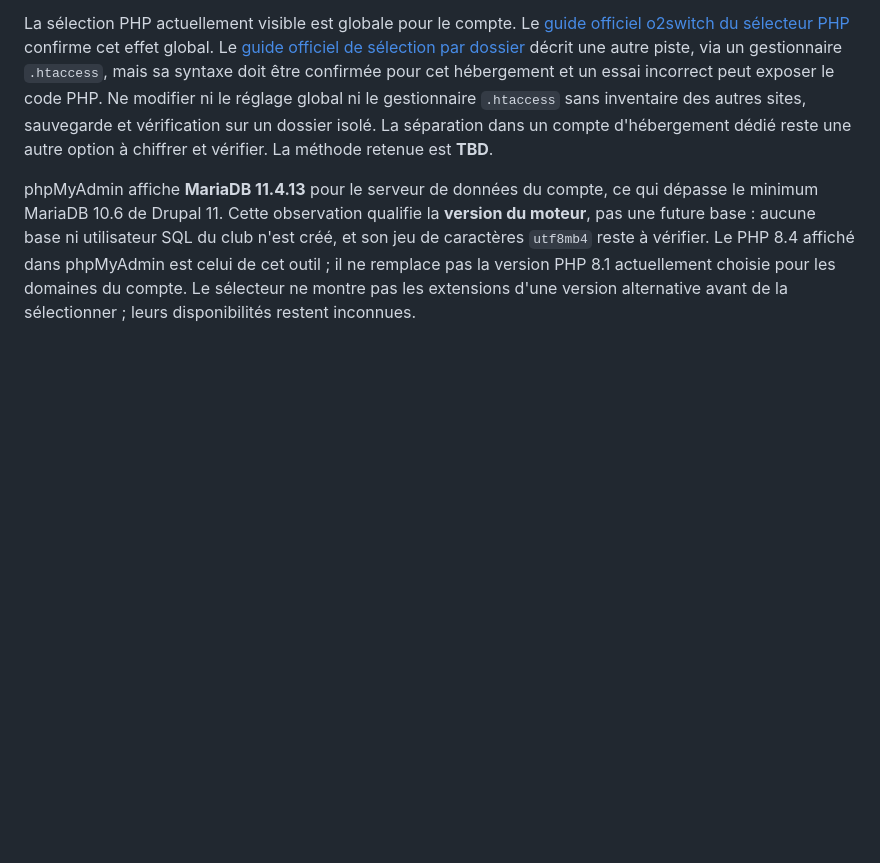
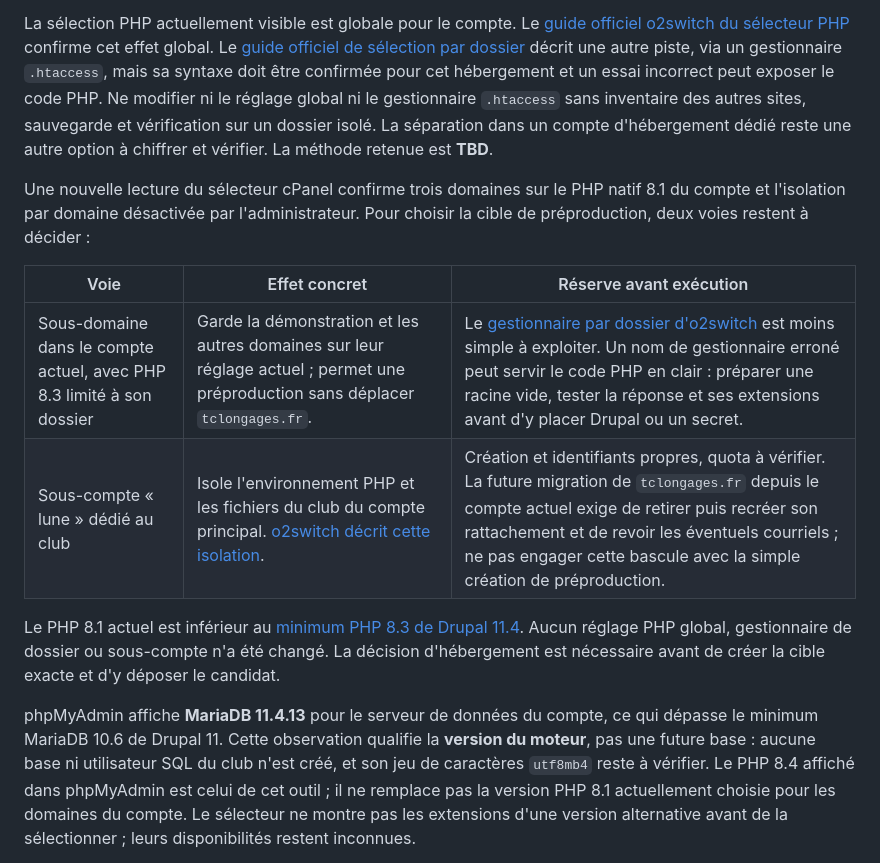
Before and after one commit to jpdandin44/TC_Longages, a Markdown page: docs/installation-drupal.md, the part around the change. GitHub-like rendering; blank space fills up the shorter version.

Commit message:
Document isolated PHP choices for preproduction

```diff
--- a/docs/installation-drupal.md
+++ b/docs/installation-drupal.md
@@ -138,6 +138,15 @@ La racine publique proposée est donc `<repertoire-compte>/apps/tclongages-drupa
 
 La sélection PHP actuellement visible est globale pour le compte. Le [guide officiel o2switch du sélecteur PHP](https://faq.o2switch.fr/cpanel/logiciels/hebergement-php-multi-version/) confirme cet effet global. Le [guide officiel de sélection par dossier](https://faq.o2switch.fr/guides/php/changer-version-php-et-php-ini/) décrit une autre piste, via un gestionnaire `.htaccess`, mais sa syntaxe doit être confirmée pour cet hébergement et un essai incorrect peut exposer le code PHP. Ne modifier ni le réglage global ni le gestionnaire `.htaccess` sans inventaire des autres sites, sauvegarde et vérification sur un dossier isolé. La séparation dans un compte d'hébergement dédié reste une autre option à chiffrer et vérifier. La méthode retenue est **TBD**.
 
+Une nouvelle lecture du sélecteur cPanel confirme trois domaines sur le PHP natif 8.1 du compte et l'isolation par domaine désactivée par l'administrateur. Pour choisir la cible de préproduction, deux voies restent à décider :
+
+| Voie | Effet concret | Réserve avant exécution |
+|---|---|---|
+| Sous-domaine dans le compte actuel, avec PHP 8.3 limité à son dossier | Garde la démonstration et les autres domaines sur leur réglage actuel ; permet une préproduction sans déplacer `tclongages.fr`. | Le [gestionnaire par dossier d'o2switch](https://faq.o2switch.fr/guides/php/changer-version-php-et-php-ini/) est moins simple à exploiter. Un nom de gestionnaire erroné peut servir le code PHP en clair : préparer une racine vide, tester la réponse et ses extensions avant d'y placer Drupal ou un secret. |
+| Sous-compte « lune » dédié au club | Isole l'environnement PHP et les fichiers du club du compte principal. [o2switch décrit cette isolation](https://faq.o2switch.fr/cpanel/o2switch/univers-web-sous-comptes/). | Création et identifiants propres, quota à vérifier. La future migration de `tclongages.fr` depuis le compte actuel exige de retirer puis recréer son rattachement et de revoir les éventuels courriels ; ne pas engager cette bascule avec la simple création de préproduction. |
+
+Le PHP 8.1 actuel est inférieur au [minimum PHP 8.3 de Drupal 11.4](https://www.drupal.org/docs/getting-started/system-requirements/php-requirements). Aucun réglage PHP global, gestionnaire de dossier ou sous-compte n'a été changé. La décision d'hébergement est nécessaire avant de créer la cible exacte et d'y déposer le candidat.
+
 phpMyAdmin affiche **MariaDB 11.4.13** pour le serveur de données du compte, ce qui dépasse le minimum MariaDB 10.6 de Drupal 11. Cette observation qualifie la **version du moteur**, pas une future base : aucune base ni utilisateur SQL du club n'est créé, et son jeu de caractères `utf8mb4` reste à vérifier. Le PHP 8.4 affiché dans phpMyAdmin est celui de cet outil ; il ne remplace pas la version PHP 8.1 actuellement choisie pour les domaines du compte. Le sélecteur ne montre pas les extensions d'une version alternative avant de la sélectionner ; leurs disponibilités restent inconnues.
 
 Le [modèle d’hébergement](../drupal/config/settings.hosting.example.php) est **inactif**, sans secret et non chargé par l’installation locale. Il refuse son activation et les paramètres manquants par défaut. Il prévoit un stockage MySQL/MariaDB dédié, des hôtes de confiance `preprod.tclongages.fr` pour la préproduction ou `tclongages.fr` et `www.tclongages.fr` pour la production, des dossiers privés hors webroot, aucune inscription libre et un transport de courriels inerte. Il refuse l’indexation en préproduction. Il ne qualifie pas la version SQL ni le certificat, et n’est pas un paquet prêt à déployer.
```
Also changed, not shown: docs/point-session.md (+2 -0 lines).
